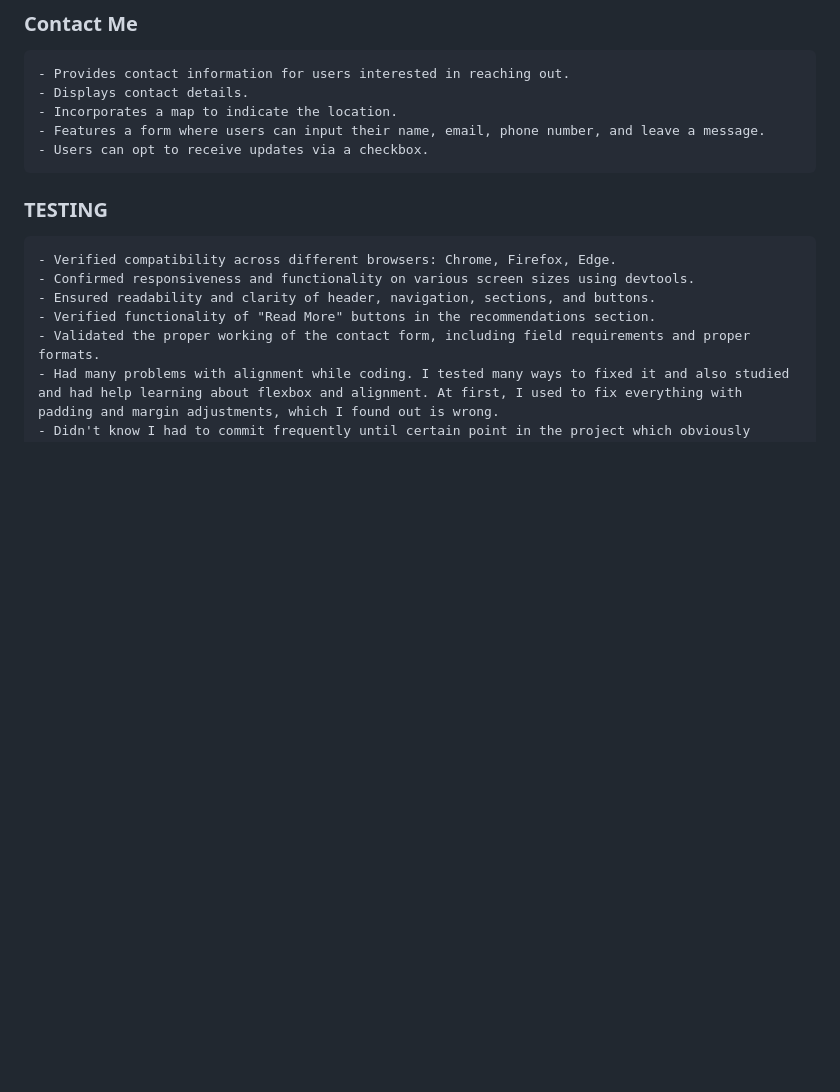
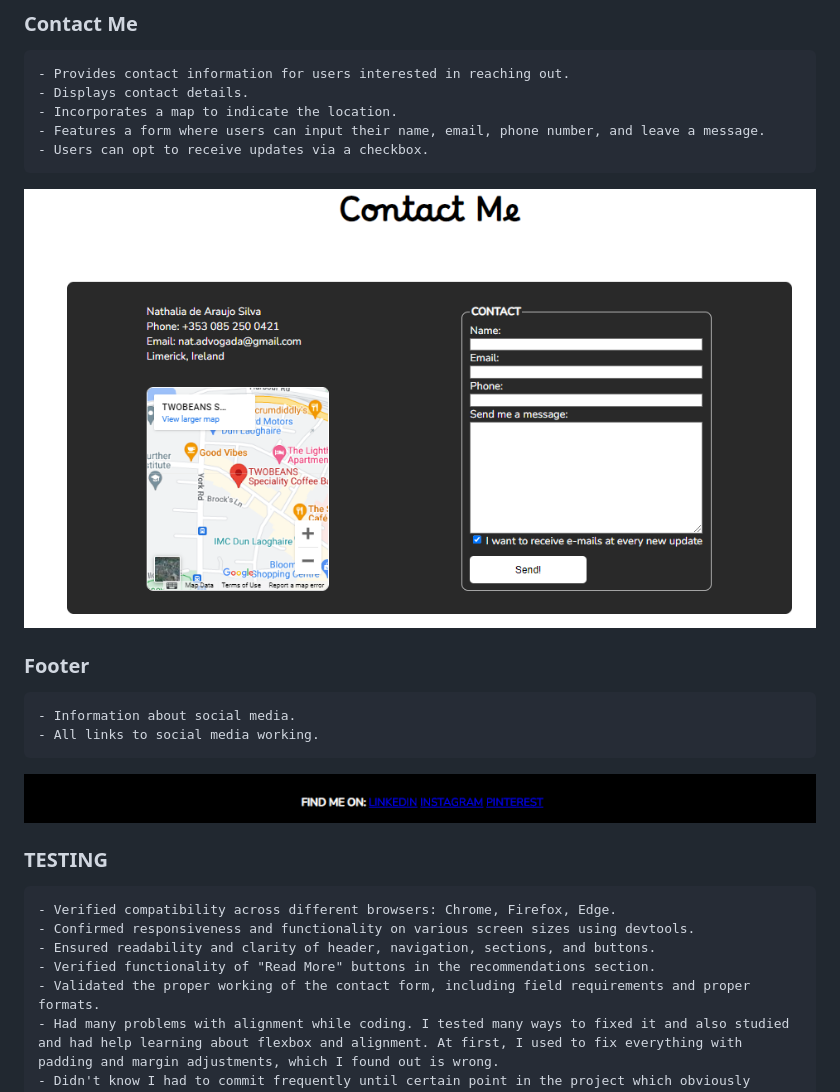
Before and after one commit to Code-Institute-Submissions/Nathisaraujo-Project1, a Markdown page: README.md, the part around the change printed below. Drawn GitHub-style; blank space fills up the shorter version.

```diff
--- a/README.md
+++ b/README.md
@@ -44,6 +56,14 @@ The Nathalia Araujo website serves as a comprehensive curriculum landing page, p
     - Incorporates a map to indicate the location.
     - Features a form where users can input their name, email, phone number, and leave a message.
     - Users can opt to receive updates via a checkbox.
+
+![Contact Me Screenshot](/readme-images/8.png)
+
+### Footer
+    - Information about social media.
+    - All links to social media working.
+
+![Footer Screenshot](/readme-images/9.png)
 
 ### TESTING
     - Verified compatibility across different browsers: Chrome, Firefox, Edge.
```
Also changed, not shown: other parts of README.md (+16 -1 lines), readme-images/10.png (added), readme-images/11.png (added), readme-images/12.png (added).
